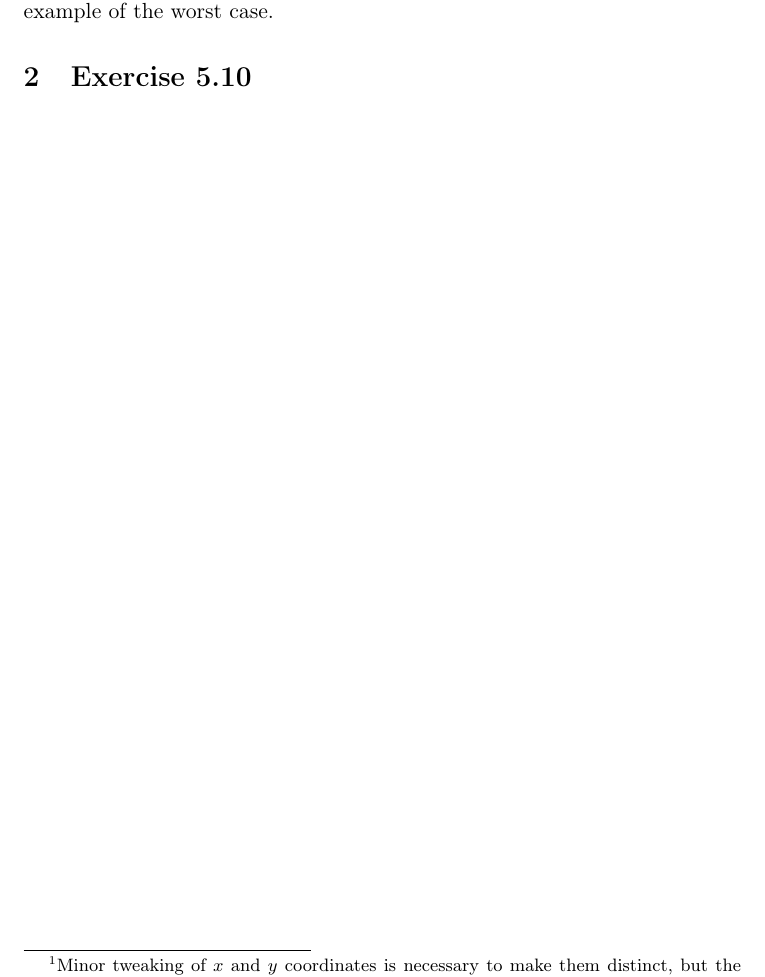
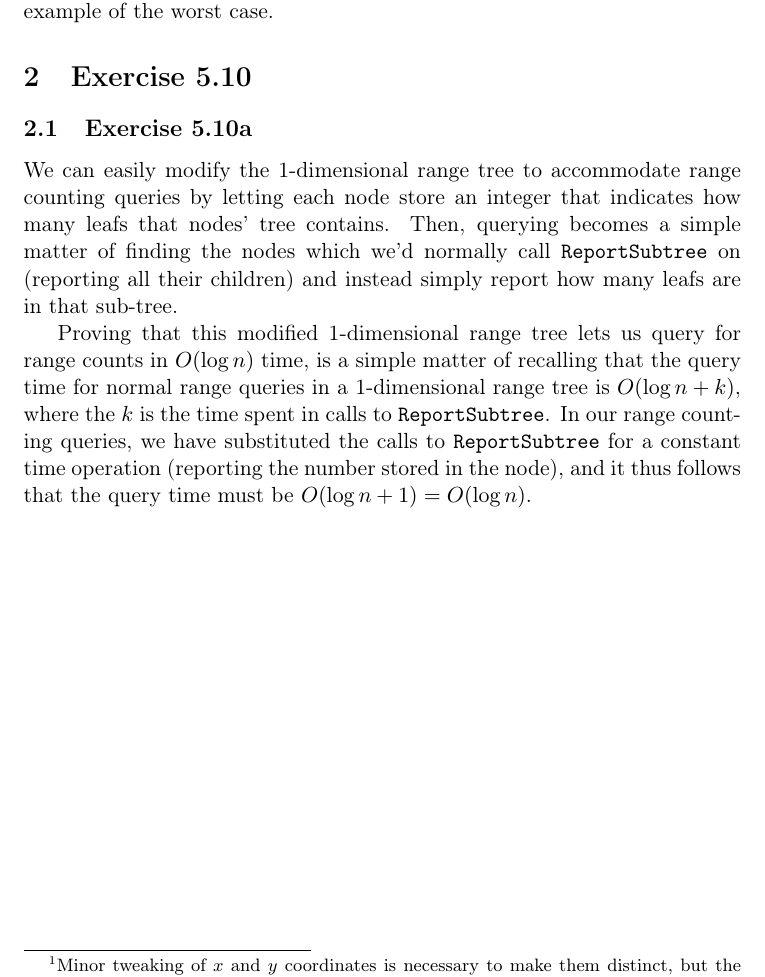
Before and after one commit to Eckankar/compgeom-2014, a LaTeX problem sheet (Exercises/3/exercise3.tex): part of page 2 of 2, cut so that both start at the same text. Compiled offline with pdfLaTeX.

Commit message:
Answer for 5.10a

```diff
--- a/Exercises/3/exercise3.tex
+++ b/Exercises/3/exercise3.tex
@@ -44,4 +44,22 @@ as such is an example of the worst case.
 
 \section{Exercise 5.10}
 
+\subsection{Exercise 5.10a}
+
+We can easily modify the 1-dimensional range tree to accommodate range
+counting queries by letting each node store an integer that indicates
+how many leafs that nodes' tree contains. Then, querying becomes a
+simple matter of finding the nodes which we'd normally call
+\verb+ReportSubtree+ on (reporting all their children) and instead
+simply report how many leafs are in that sub-tree.
+
+Proving that this modified 1-dimensional range tree lets us query for
+range counts in $O(\log n)$ time, is a simple matter of recalling that
+the query time for normal range queries in a 1-dimensional range tree
+is $O(\log n + k)$, where the $k$ is the time spent in calls to
+\verb+ReportSubtree+. In our range counting queries, we have
+substituted the calls to \verb+ReportSubtree+ for a constant time
+operation (reporting the number stored in the node), and it thus
+follows that the query time must be $O(\log n + 1) = O(\log n)$.
+
 \end{document}
```
